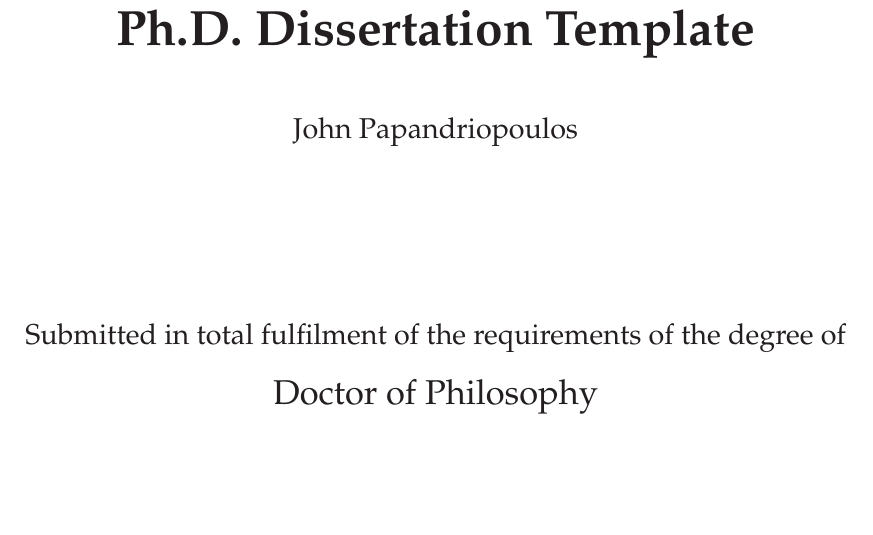
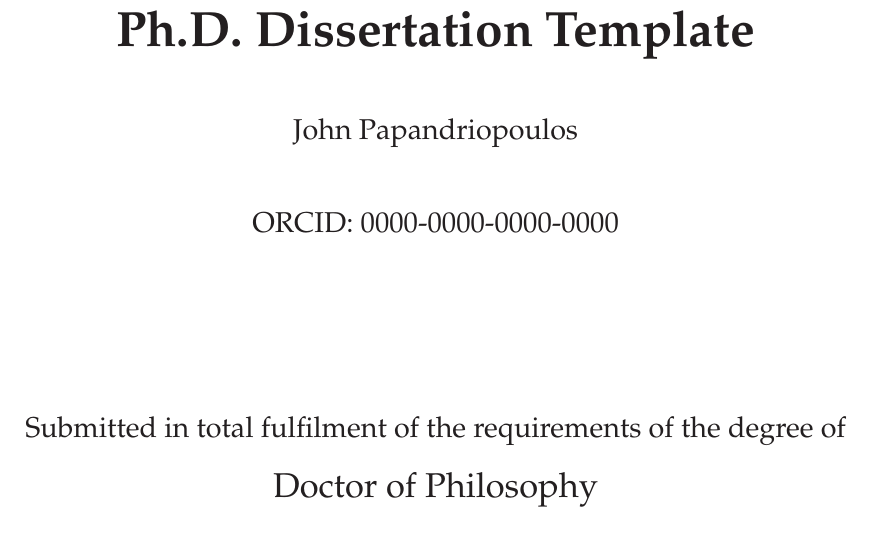
Before and after one commit to jpap/phd-thesis-template, a LaTeX thesis (src/manuscript.tex, which reads src/style/uomthesis.sty): part of page 1 of 45, cut so that both start at the same text, the shorter picture padded with empty space. Compiled offline with LaTeX, dvips and Ghostscript; a missing bibliography style is replaced by a similar one.

Commit message:
Add ORCID

```diff
--- a/src/style/uomthesis.sty
+++ b/src/style/uomthesis.sty
@@ -161,6 +161,9 @@
 %% Custom commands
 %%
 
+% Set the ORCID
+\newcommand{\orcid}[1]{\def\@orcid{#1}}
+
 % Set the department
 \newcommand{\department}[1]{\def\@department{#1}}
 
@@ -199,6 +202,8 @@
 					\vspace{1cm}
 				{\Large
 					{\@author} \par
+						\vspace{1cm}
+					ORCID: {\@orcid} \par
 						\vspace{3cm}
 					Submitted in total fulfilment of the requirements of the degree of \par
 					\bigskip
```
Also changed, not shown: src/metadata.tex (+3 -0 lines).
